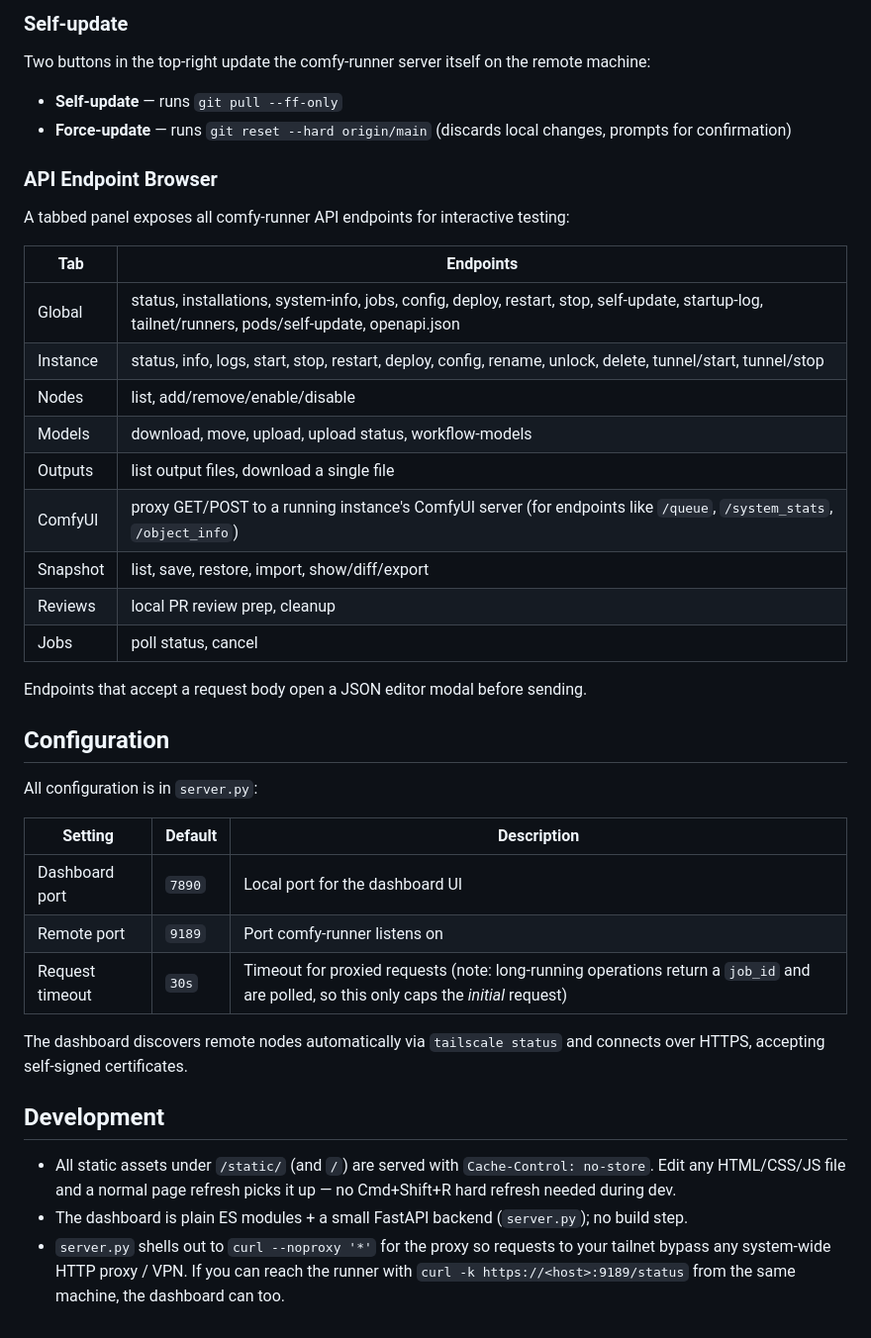
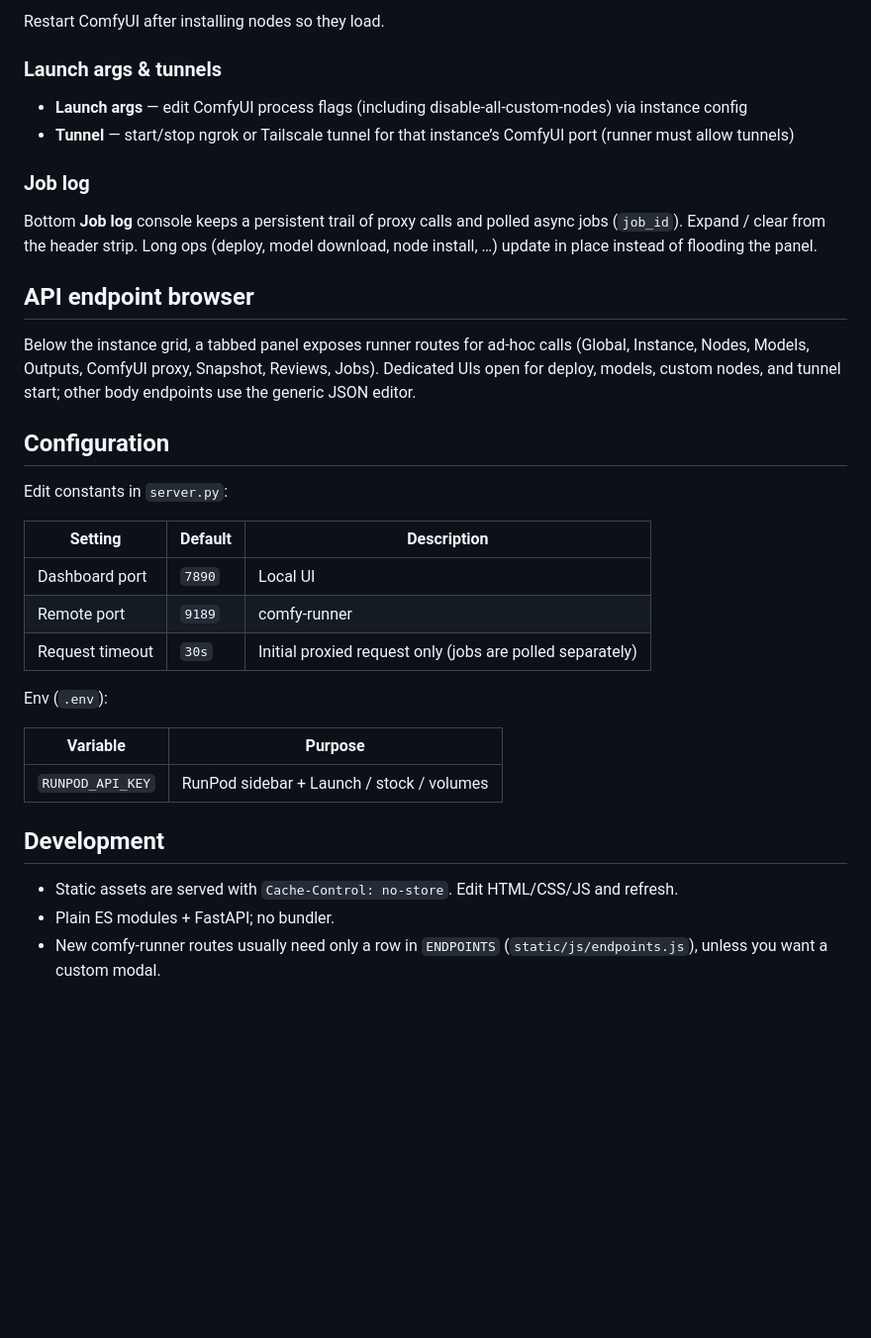
Before and after one commit to comfyui-wiki/comfy-runner-dashboard, a Markdown page: README.md, the part around one of its changes. Shown at 99% size. Rendered like a GitHub page; blank space fills up the shorter version.

```diff
--- a/README.md
+++ b/README.md
@@ -117,43 +113,37 @@ Long-running endpoints (deploy, download-model, self-update, init, …) on the r
 
-### Self-update
+Restart ComfyUI after installing nodes so they load.
 
-Two buttons in the top-right update the comfy-runner server itself on the remote machine:
+### Launch args & tunnels
 
-- **Self-update** — runs `git pull --ff-only`
-- **Force-update** — runs `git reset --hard origin/main` (discards local changes, prompts for confirmation)
+- **Launch args** — edit ComfyUI process flags (including disable-all-custom-nodes) via instance config
+- **Tunnel** — start/stop ngrok or Tailscale tunnel for that instance’s ComfyUI port (runner must allow tunnels)
 
-### API Endpoint Browser
+### Job log
 
-A tabbed panel exposes all comfy-runner API endpoints for interactive testing:
+Bottom **Job log** console keeps a persistent trail of proxy calls and polled async jobs (`job_id`). Expand / clear from the header strip. Long ops (deploy, model download, node install, …) update in place instead of flooding the panel.
 
-| Tab | Endpoints |
-|-----|-----------|
-| Global | status, installations, system-info, jobs, config, deploy, restart, stop, self-update, startup-log, tailnet/runners, pods/self-update, openapi.json |
-| Instance | status, info, logs, start, stop, restart, deploy, config, rename, unlock, delete, tunnel/start, tunnel/stop |
-| Nodes | list, add/remove/enable/disable |
-| Models | download, move, upload, upload status, workflow-models |
-| Outputs | list output files, download a single file |
-| ComfyUI | proxy GET/POST to a running instance's ComfyUI server (for endpoints like `/queue`, `/system_stats`, `/object_info`) |
-| Snapshot | list, save, restore, import, show/diff/export |
-| Reviews | local PR review prep, cleanup |
-| Jobs | poll status, cancel |
+## API endpoint browser
 
-Endpoints that accept a request body open a JSON editor modal before sending.
+Below the instance grid, a tabbed panel exposes runner routes for ad-hoc calls (Global, Instance, Nodes, Models, Outputs, ComfyUI proxy, Snapshot, Reviews, Jobs). Dedicated UIs open for deploy, models, custom nodes, and tunnel start; other body endpoints use the generic JSON editor.
 
 ## Configuration
 
-All configuration is in `server.py`:
+Edit constants in `server.py`:
 
 | Setting | Default | Description |
 |---------|---------|-------------|
-| Dashboard port | `7890` | Local port for the dashboard UI |
-| Remote port | `9189` | Port comfy-runner listens on |
-| Request timeout | `30s` | Timeout for proxied requests (note: long-running operations return a `job_id` and are polled, so this only caps the *initial* request) |
+| Dashboard port | `7890` | Local UI |
+| Remote port | `9189` | comfy-runner |
+| Request timeout | `30s` | Initial proxied request only (jobs are polled separately) |
 
-The dashboard discovers remote nodes automatically via `tailscale status` and connects over HTTPS, accepting self-signed certificates.
+Env (`.env`):
+
+| Variable | Purpose |
+|----------|---------|
+| `RUNPOD_API_KEY` | RunPod sidebar + Launch / stock / volumes |
 
 ## Development
 
-- All static assets under `/static/` (and `/`) are served with `Cache-Control: no-store`. Edit any HTML/CSS/JS file and a normal page refresh picks it up — no Cmd+Shift+R hard refresh needed during dev.
-- The dashboard is plain ES modules + a small FastAPI backend (`server.py`); no build step.
-- `server.py` shells out to `curl --noproxy '*'` for the proxy so requests to your tailnet bypass any system-wide HTTP proxy / VPN. If you can reach the runner with `curl -k https://<host>:9189/status` from the same machine, the dashboard can too.
+- Static assets are served with `Cache-Control: no-store`. Edit HTML/CSS/JS and refresh.
+- Plain ES modules + FastAPI; no bundler.
+- New comfy-runner routes usually need only a row in `ENDPOINTS` (`static/js/endpoints.js`), unless you want a custom modal.
```
Also changed, not shown: other parts of README.md (+64 -68 lines).
